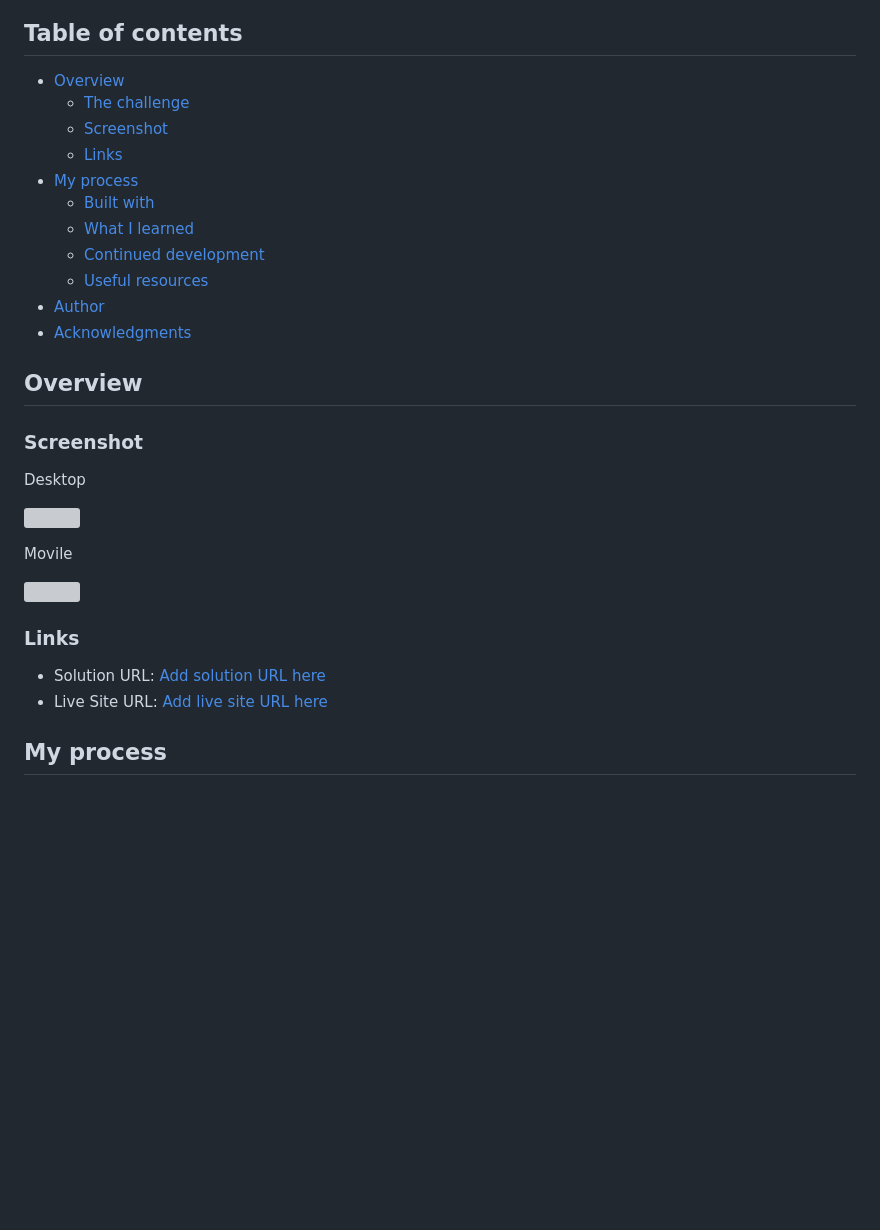
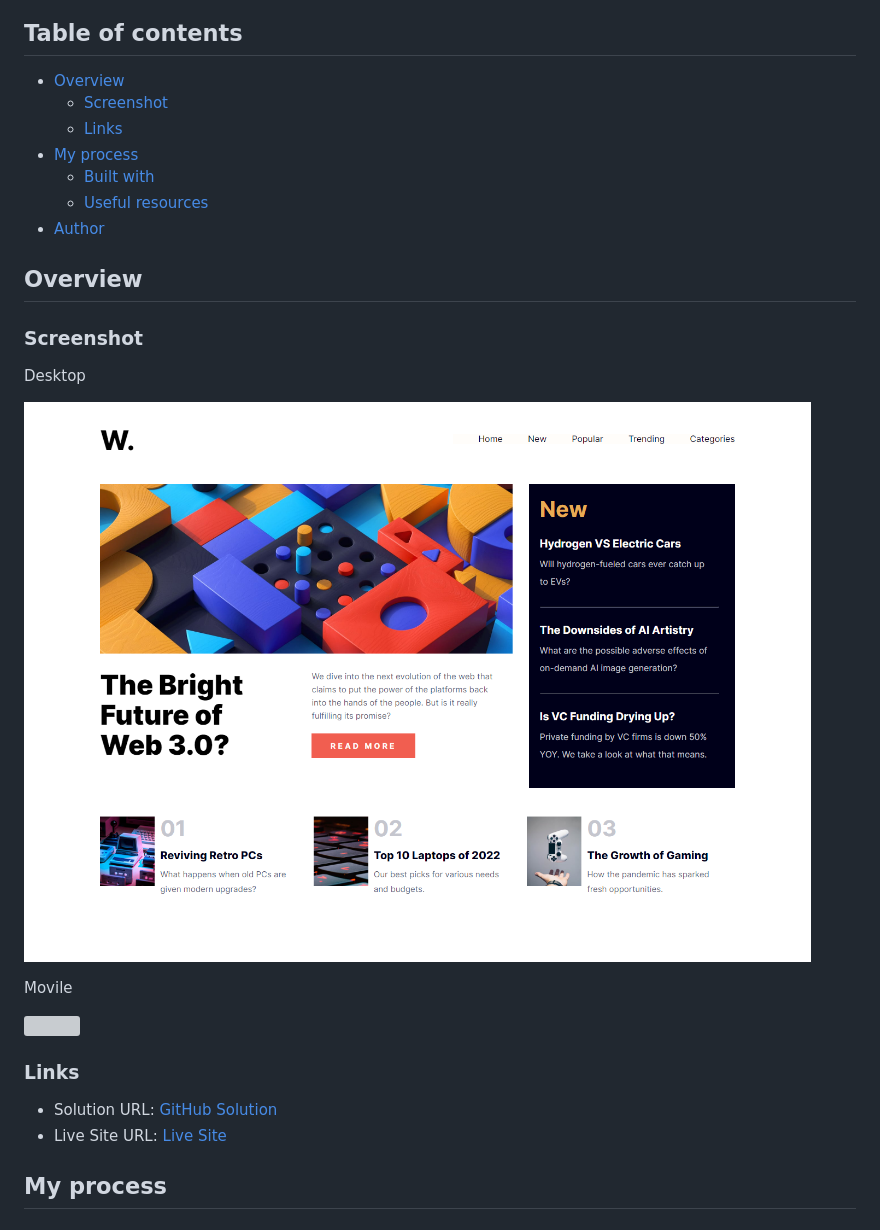
Before and after one commit to jordanbichot/news-homepage-main, a Markdown page: README.md, the part around the change. GitHub-like rendering; pictures changed too: screenshots/desktop-image.png (added); blank space fills up the shorter version; grey boxes are pictures that could not be loaded.

Commit message:
Readme Update, Add Screenshots

```diff
--- a/README.md
+++ b/README.md
@@ -5,16 +5,12 @@ This is a solution to the [News homepage challenge on Frontend Mentor](https://w
 ## Table of contents
 
 - [Overview](#overview)
-  - [The challenge](#the-challenge)
   - [Screenshot](#screenshot)
   - [Links](#links)
 - [My process](#my-process)
   - [Built with](#built-with)
-  - [What I learned](#what-i-learned)
-  - [Continued development](#continued-development)
   - [Useful resources](#useful-resources)
 - [Author](#author)
-- [Acknowledgments](#acknowledgments)
 
 ## Overview
 
@@ -30,8 +26,8 @@ Movile
 
 ### Links
 
-- Solution URL: [Add solution URL here](https://your-solution-url.com)
-- Live Site URL: [Add live site URL here](https://your-live-site-url.com)
+- Solution URL: [GitHub Solution](https://github.com/jordanbichot/news-homepage-main.git)
+- Live Site URL: [Live Site](https://fem-news-homepage-jordan.netlify.app/)
 
 ## My process
 
```
Also changed, not shown: 1 other file.
